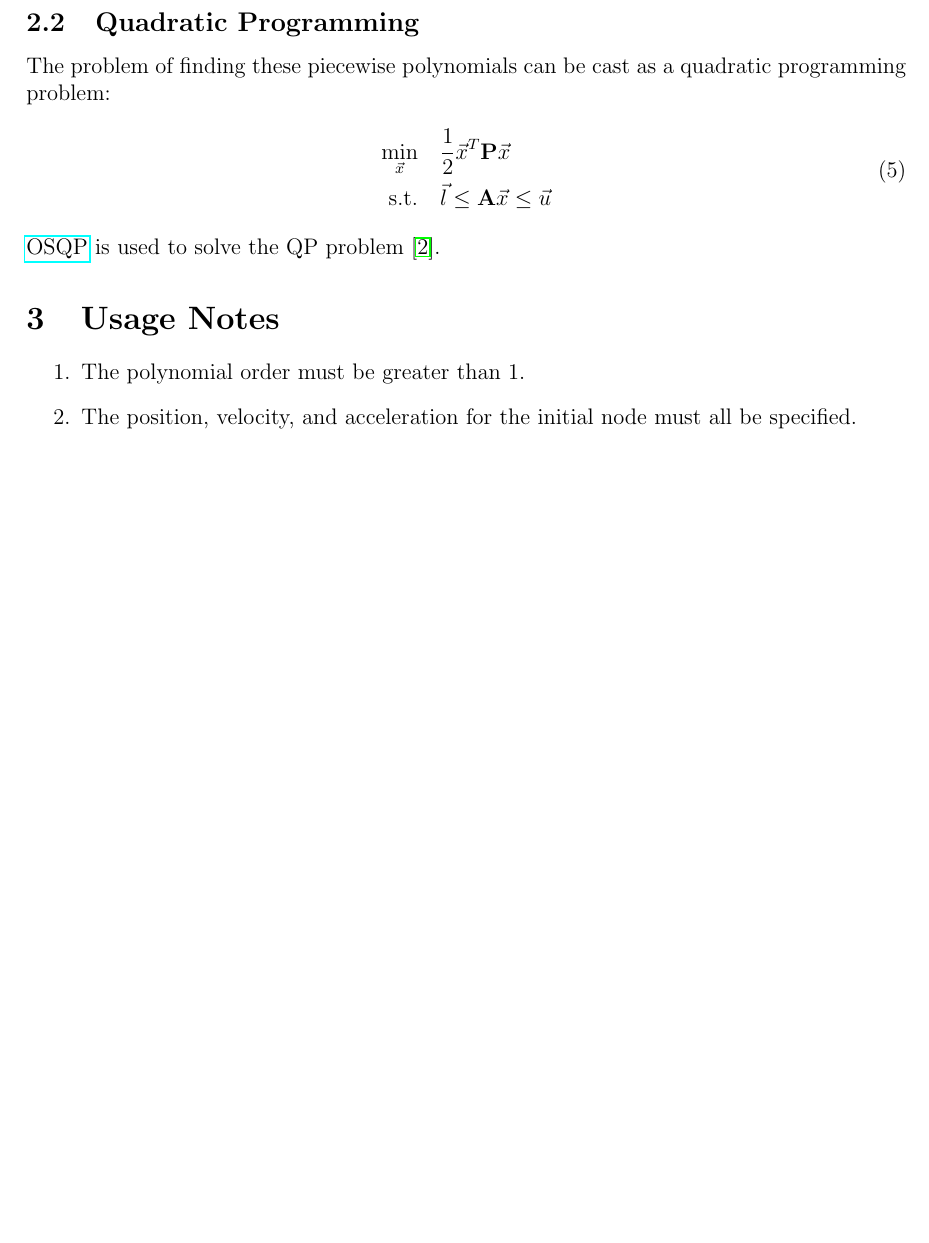
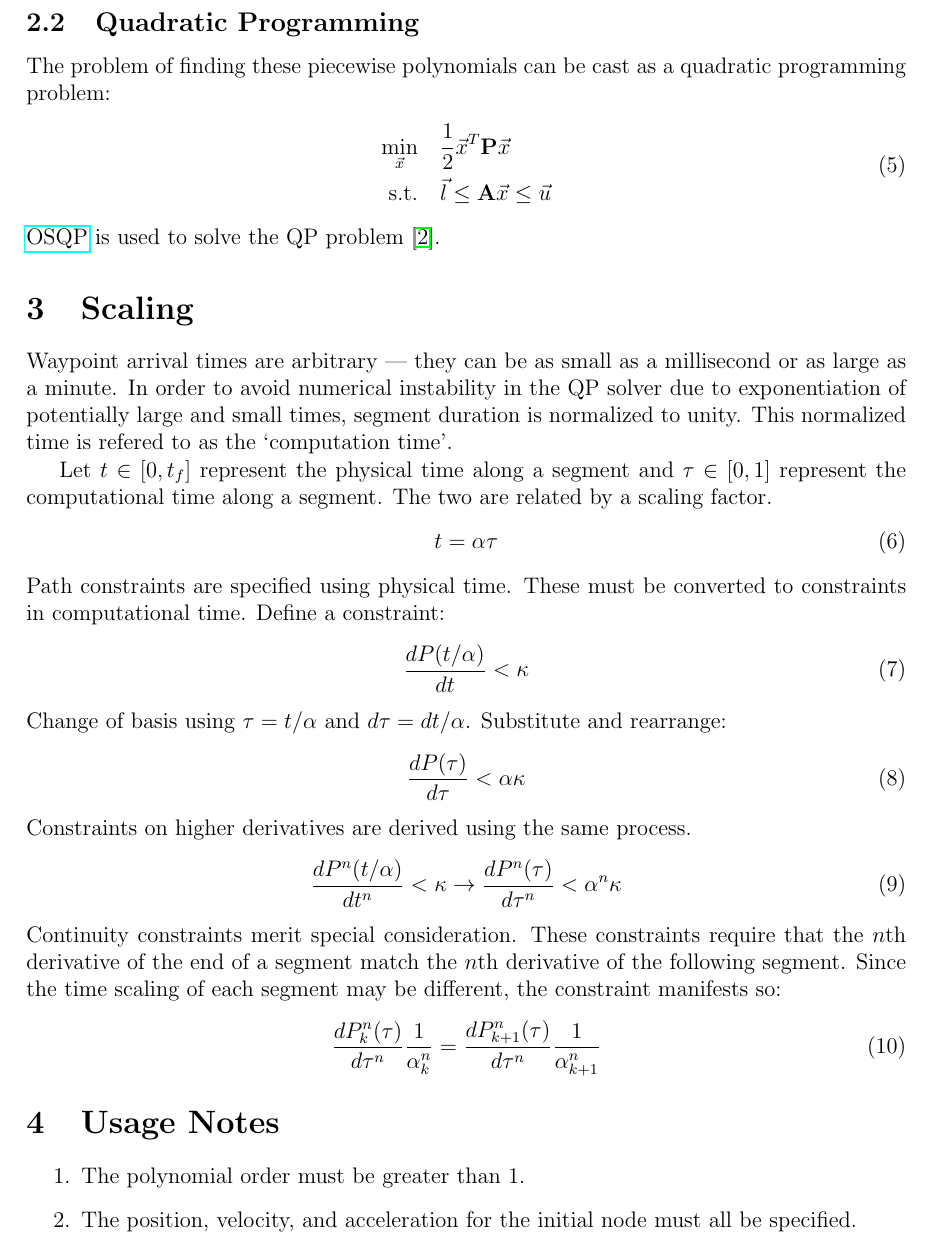
Before and after one commit to TuckerHaydon/P4, a LaTeX document (doc/tex/main.tex): part of page 2 of 2 before the commit and part of page 2 of 3 after it, cut so that both start at the same text, the shorter picture padded with empty space. Compiled offline with pdfLaTeX.

Commit message:
Added scaling section to latex documentation

```diff
--- a/doc/tex/main.tex
+++ b/doc/tex/main.tex
@@ -68,6 +68,50 @@ programming problem:
 %
 \href{https://osqp.org}{OSQP} is used to solve the QP problem \cite{osqp}.
 
+\section{Scaling}
+Waypoint arrival times are arbitrary --- they can be as small as a millisecond
+or as large as a minute. In order to avoid numerical instability in the QP
+solver due to exponentiation of potentially large and small times, segment
+duration is normalized to unity. This normalized time is refered to as the
+`computation time'.
+
+Let $t \in [0, t_{f}]$ represent the physical time along a segment and $\tau \in
+[0, 1]$ represent the computational time along a segment. The two are related by
+a scaling factor.
+%
+\begin{equation}
+  t = \alpha \tau
+\end{equation}
+%
+Path constraints are specified using physical time. These must be converted to
+constraints in computational time. Define a constraint:
+%
+\begin{equation}
+  \frac{dP(t/\alpha)}{dt} < \kappa
+\end{equation}
+%
+Change of basis using $\tau = t / \alpha$ and $d\tau = dt / \alpha$. Substitute
+and rearrange:
+%
+\begin{equation}
+  \frac{dP(\tau)}{d\tau} < \alpha \kappa
+\end{equation}
+%
+Constraints on higher derivatives are derived using the same process.
+\begin{equation}
+  \frac{dP^{n}(t/\alpha)}{dt^{n}} < \kappa \rightarrow
+  \frac{dP^{n}(\tau)}{d\tau^{n}} < \alpha^{n} \kappa
+\end{equation}
+%
+Continuity constraints merit special consideration. These constraints require
+that the $n$th derivative of the end of a segment match the $n$th derivative of
+the following segment. Since the time scaling of each segment may be different,
+the constraint manifests so:
+\begin{equation}
+  \frac{dP_{k}^{n}(\tau)}{d\tau^{n}} \frac{1}{\alpha_{k}^{n}} =
+  \frac{dP_{k+1}^{n}(\tau)}{d\tau^{n}} \frac{1}{\alpha_{k+1}^{n}}
+\end{equation}
+
 \section{Usage Notes}
 \begin{enumerate}
   \item The polynomial order must be greater than 1.
```
